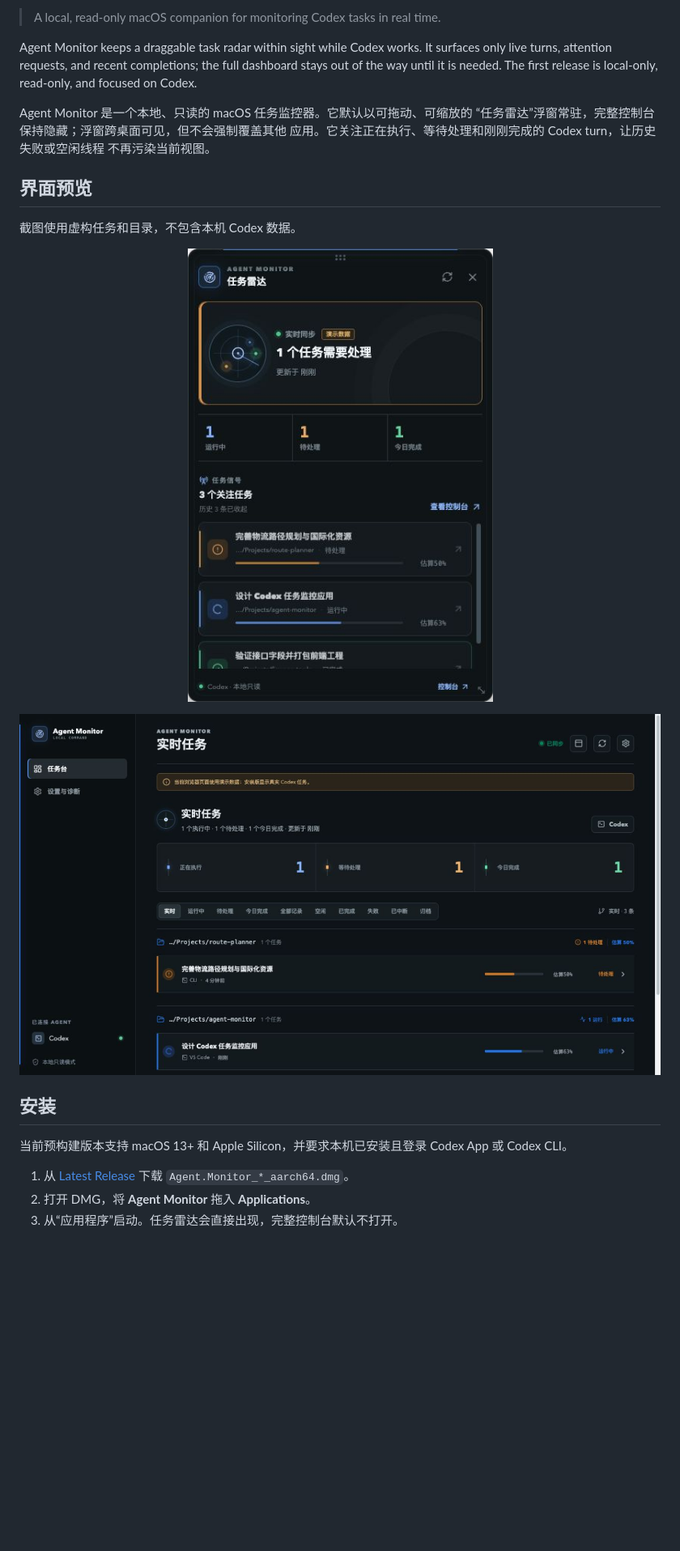
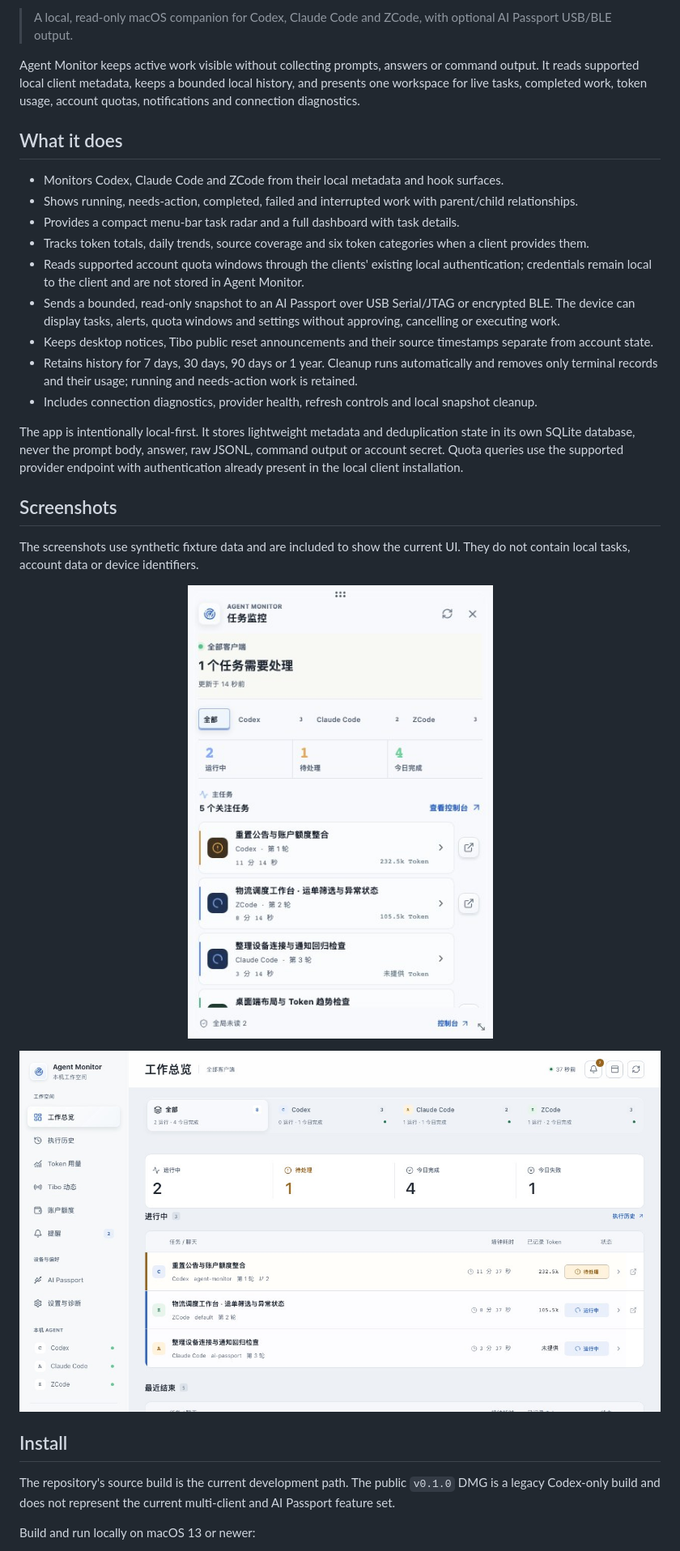
Before and after one commit to lxxaisy/agent-monitor, a Markdown page: README.md, the part around one of its changes. Shown at 81% size. GitHub-like rendering; pictures changed too: docs/screenshots/dashboard.jpg, docs/screenshots/quick-panel.jpg; blank space fills up the shorter version.

Commit message:
Refresh project documentation for multi-agent monitor

```diff
--- a/README.md
+++ b/README.md
@@ -7,17 +6,24 @@
 
-> A local, read-only macOS companion for monitoring Codex tasks in real time.
+> A local, read-only macOS companion for Codex, Claude Code and ZCode, with optional AI Passport USB/BLE output.
 
-Agent Monitor keeps a draggable task radar within sight while Codex works. It surfaces only
-live turns, attention requests, and recent completions; the full dashboard stays out of the way
-until it is needed. The first release is local-only, read-only, and focused on Codex.
+Agent Monitor keeps active work visible without collecting prompts, answers or command output. It reads supported local client metadata, keeps a bounded local history, and presents one workspace for live tasks, completed work, token usage, account quotas, notifications and connection diagnostics.
 
-Agent Monitor 是一个本地、只读的 macOS 任务监控器。它默认以可拖动、可缩放的
-“任务雷达”浮窗常驻，完整控制台保持隐藏；浮窗跨桌面可见，但不会强制覆盖其他
-应用。它关注正在执行、等待处理和刚刚完成的 Codex turn，让历史失败或空闲线程
-不再污染当前视图。
+## What it does
 
-## 界面预览
+- Monitors Codex, Claude Code and ZCode from their local metadata and hook surfaces.
+- Shows running, needs-action, completed, failed and interrupted work with parent/child relationships.
+- Provides a compact menu-bar task radar and a full dashboard with task details.
+- Tracks token totals, daily trends, source coverage and six token categories when a client provides them.
+- Reads supported account quota windows through the clients' existing local authentication; credentials remain local to the client and are not stored in Agent Monitor.
+- Sends a bounded, read-only snapshot to an AI Passport over USB Serial/JTAG or encrypted BLE. The device can display tasks, alerts, quota windows and settings without approving, cancelling or executing work.
+- Keeps desktop notices, Tibo public reset announcements and their source timestamps separate from account state.
+- Retains history for 7 days, 30 days, 90 days or 1 year. Cleanup runs automatically and removes only terminal records and their usage; running and needs-action work is retained.
+- Includes connection diagnostics, provider health, refresh controls and local snapshot cleanup.
 
-截图使用虚构任务和目录，不包含本机 Codex 数据。
+The app is intentionally local-first. It stores lightweight metadata and deduplication state in its own SQLite database, never the prompt body, answer, raw JSONL, command output or account secret. Quota queries use the supported provider endpoint with authentication already present in the local client installation.
+
+## Screenshots
+
+The screenshots use synthetic fixture data and are included to show the current UI. They do not contain local tasks, account data or device identifiers.
 
 <p align="center">
@@ -29,12 +35,8 @@ Agent Monitor 是一个本地、只读的 macOS 任务监控器。它默认以
 </p>
 
-## 安装
+## Install
 
-当前预构建版本支持 macOS 13+ 和 Apple Silicon，并要求本机已安装且登录 Codex App
-或 Codex CLI。
+The repository's source build is the current development path. The public `v0.1.0` DMG is a legacy Codex-only build and does not represent the current multi-client and AI Passport feature set.
 
-1. 从 [Latest Release](https://github.com/lxxaisy/agent-monitor/releases/latest) 下载
-   `Agent.Monitor_*_aarch64.dmg`。
-2. 打开 DMG，将 **Agent Monitor** 拖入 **Applications**。
-3. 从“应用程序”启动。任务雷达会直接出现，完整控制台默认不打开。
+Build and run locally on macOS 13 or newer:
 
```
Also changed, not shown: other parts of README.md (+36 -91 lines), 2 other files.
